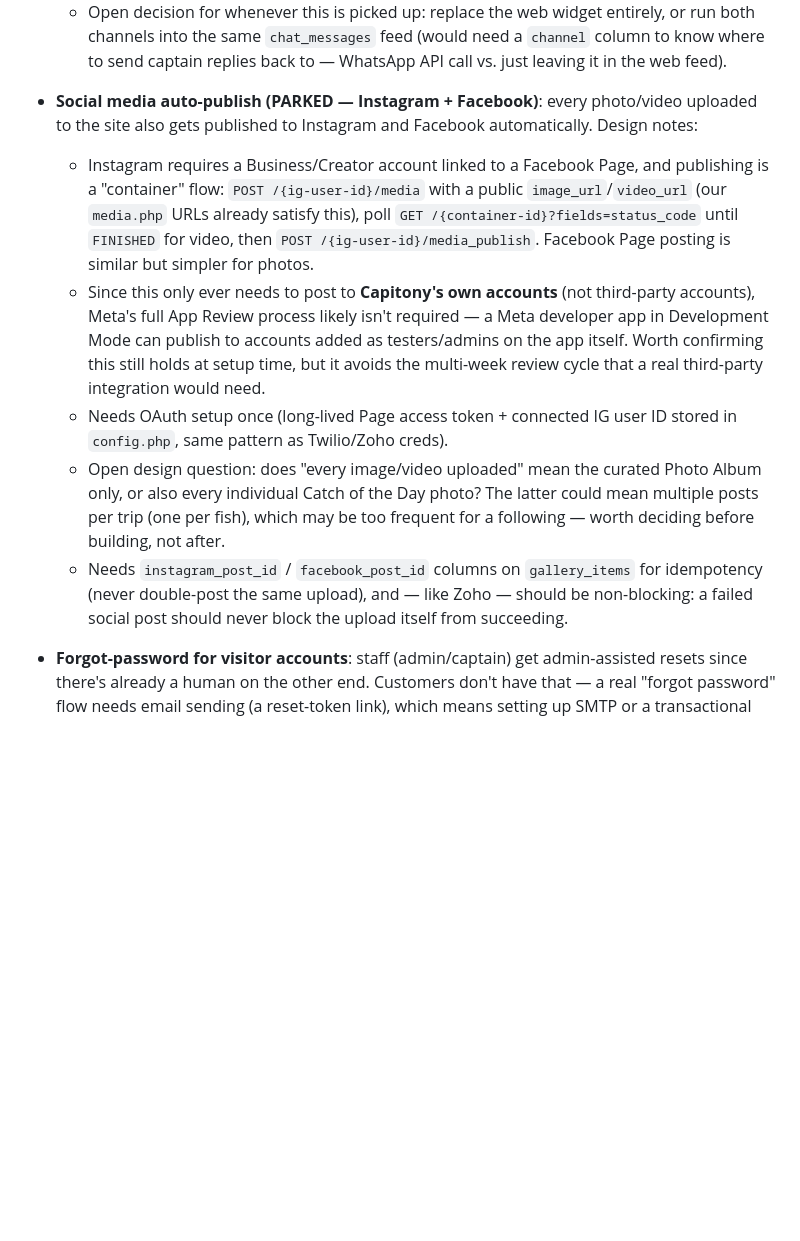
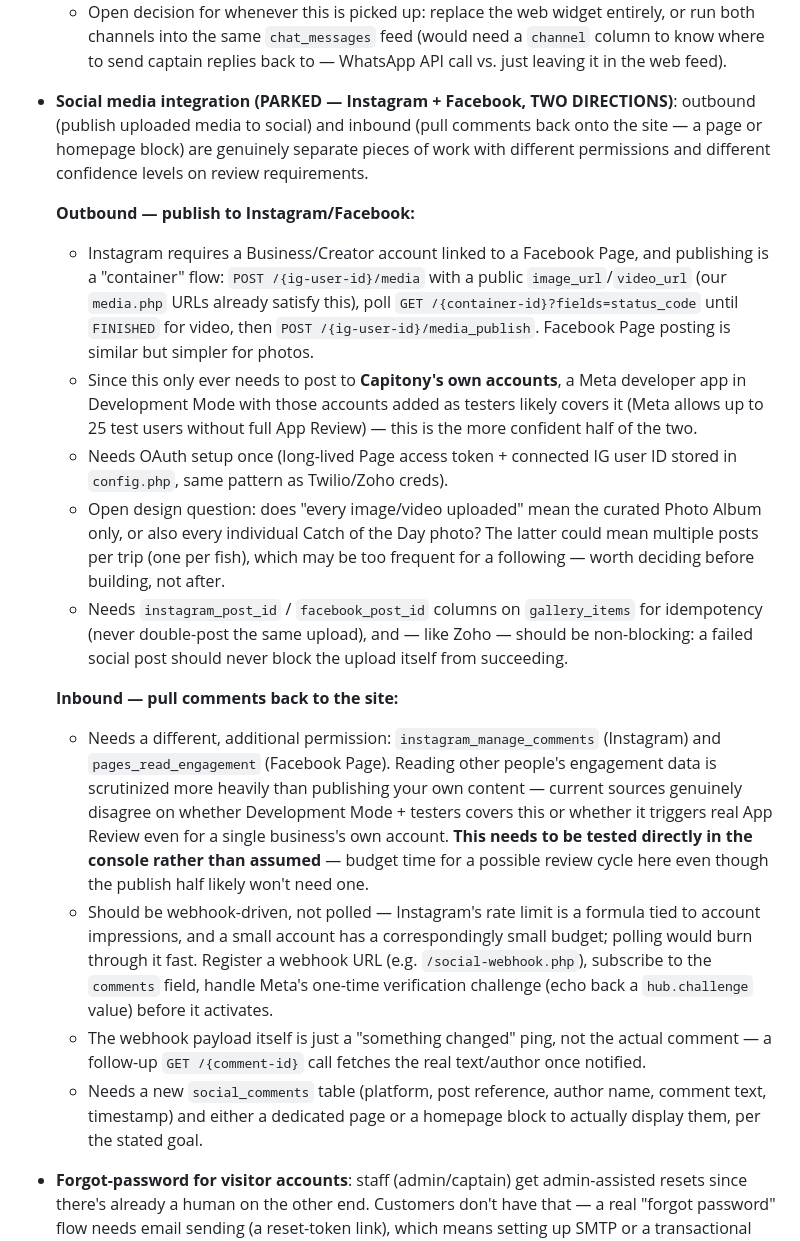
Before and after one commit to tonykhoury/capitony-app, a Markdown page: README.md, the part around the change. GitHub-like rendering; blank space fills up the shorter version.

Commit message:
Expand social media backlog entry to cover both directions: publish (confident) and comment-sync back to the site (genuinely uncertain review requirements, needs webhook architecture)

```diff
--- a/README.md
+++ b/README.md
@@ -305,21 +305,23 @@ most Hostinger plans don't include SSH by default:
     entirely, or run both channels into the same `chat_messages` feed
     (would need a `channel` column to know where to send captain replies
     back to — WhatsApp API call vs. just leaving it in the web feed).
-- **Social media auto-publish (PARKED — Instagram + Facebook)**: every
-  photo/video uploaded to the site also gets published to Instagram and
-  Facebook automatically. Design notes:
+- **Social media integration (PARKED — Instagram + Facebook, TWO
+  DIRECTIONS)**: outbound (publish uploaded media to social) and inbound
+  (pull comments back onto the site — a page or homepage block) are
+  genuinely separate pieces of work with different permissions and
+  different confidence levels on review requirements.
+
+  **Outbound — publish to Instagram/Facebook:**
   - Instagram requires a Business/Creator account linked to a Facebook
     Page, and publishing is a "container" flow: `POST /{ig-user-id}/media`
     with a public `image_url`/`video_url` (our `media.php` URLs already
     satisfy this), poll `GET /{container-id}?fields=status_code` until
     `FINISHED` for video, then `POST /{ig-user-id}/media_publish`.
     Facebook Page posting is similar but simpler for photos.
-  - Since this only ever needs to post to **Capitony's own accounts**
-    (not third-party accounts), Meta's full App Review process likely
-    isn't required — a Meta developer app in Development Mode can
-    publish to accounts added as testers/admins on the app itself. Worth
-    confirming this still holds at setup time, but it avoids the
-    multi-week review cycle that a real third-party integration would need.
+  - Since this only ever needs to post to **Capitony's own accounts**,
+    a Meta developer app in Development Mode with those accounts added
+    as testers likely covers it (Meta allows up to 25 test users without
+    full App Review) — this is the more confident half of the two.
   - Needs OAuth setup once (long-lived Page access token + connected IG
     user ID stored in `config.php`, same pattern as Twilio/Zoho creds).
   - Open design question: does "every image/video uploaded" mean the
@@ -331,6 +333,29 @@ most Hostinger plans don't include SSH by default:
     `gallery_items` for idempotency (never double-post the same upload),
     and — like Zoho — should be non-blocking: a failed social post should
     never block the upload itself from succeeding.
+
+  **Inbound — pull comments back to the site:**
+  - Needs a different, additional permission: `instagram_manage_comments`
+    (Instagram) and `pages_read_engagement` (Facebook Page). Reading
+    other people's engagement data is scrutinized more heavily than
+    publishing your own content — current sources genuinely disagree on
+    whether Development Mode + testers covers this or whether it
+    triggers real App Review even for a single business's own account.
+    **This needs to be tested directly in the console rather than
+    assumed** — budget time for a possible review cycle here even though
+    the publish half likely won't need one.
+  - Should be webhook-driven, not polled — Instagram's rate limit is a
+    formula tied to account impressions, and a small account has a
+    correspondingly small budget; polling would burn through it fast.
+    Register a webhook URL (e.g. `/social-webhook.php`), subscribe to
+    the `comments` field, handle Meta's one-time verification challenge
+    (echo back a `hub.challenge` value) before it activates.
+  - The webhook payload itself is just a "something changed" ping, not
+    the actual comment — a follow-up `GET /{comment-id}` call fetches
+    the real text/author once notified.
+  - Needs a new `social_comments` table (platform, post reference,
+    author name, comment text, timestamp) and either a dedicated page or
+    a homepage block to actually display them, per the stated goal.
 
 - **Forgot-password for visitor accounts**: staff (admin/captain) get
   admin-assisted resets since there's already a human on the other end.
```
